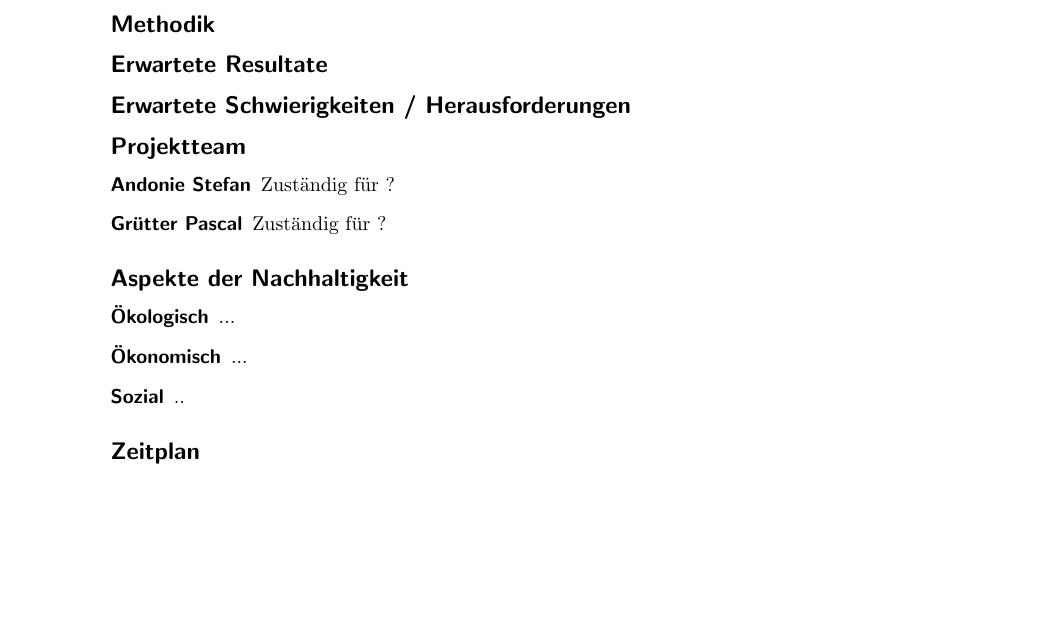
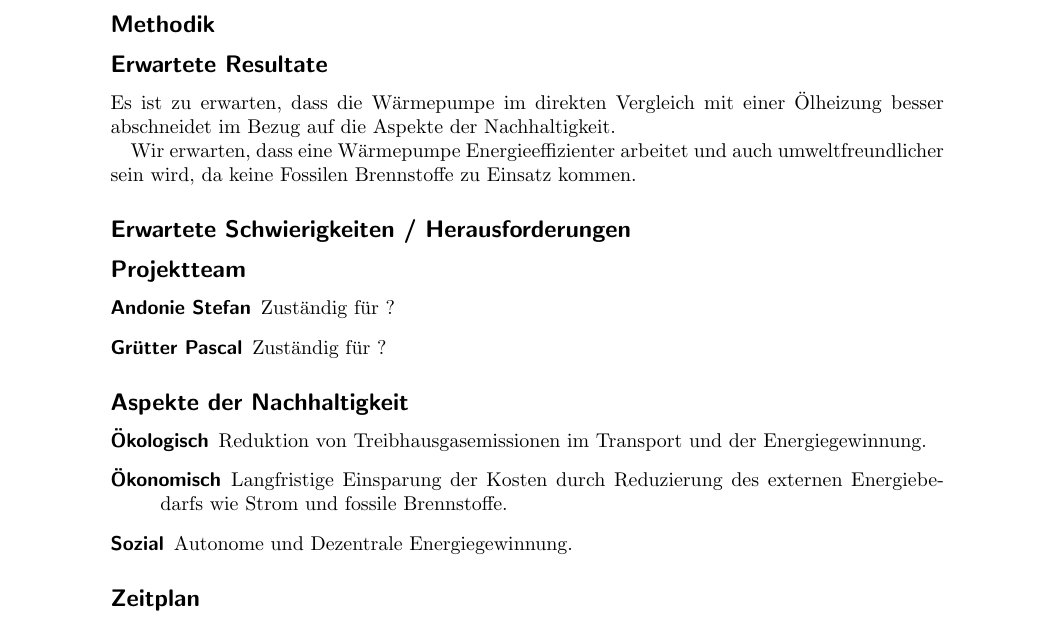
Before and after one commit to Gpas/nachhaltigkeit, a LaTeX document (projekt_skize.tex): part of the page, cut so that both start at the same text, the shorter picture padded with empty space. Compiled offline with pdfLaTeX.

Commit message:
started with Erwartete Resultate and Aspekte...

```diff
--- a/projekt_skize.tex
+++ b/projekt_skize.tex
@@ -82,6 +82,12 @@
 
 \subsection*{Erwartete Resultate}
 
+  Es ist zu erwarten, dass die Wärmepumpe im direkten Vergleich mit einer
+  Ölheizung besser abschneidet im Bezug auf die Aspekte der Nachhaltigkeit.
+
+  Wir erwarten, dass eine Wärmepumpe Energieeffizienter arbeitet und auch
+  umweltfreundlicher sein wird, da keine Fossilen Brennstoffe zu Einsatz kommen.
+
 \subsection*{Erwartete Schwierigkeiten / Herausforderungen}
 
 \subsection*{Projektteam}
@@ -94,9 +100,11 @@
 \subsection*{Aspekte der Nachhaltigkeit}
 
   \begin{description}
-    \item[Ökologisch] ...
-    \item[Ökonomisch] ...
-    \item[Sozial] ..
+    \item[Ökologisch] Reduktion von Treibhausgasemissionen im Transport und
+    der Energiegewinnung.
+    \item[Ökonomisch] Langfristige Einsparung der Kosten durch Reduzierung des
+    externen Energiebedarfs wie Strom und fossile Brennstoffe.
+    \item[Sozial] Autonome und Dezentrale Energiegewinnung.
   \end{description}
 
 \subsection*{Zeitplan}
```
